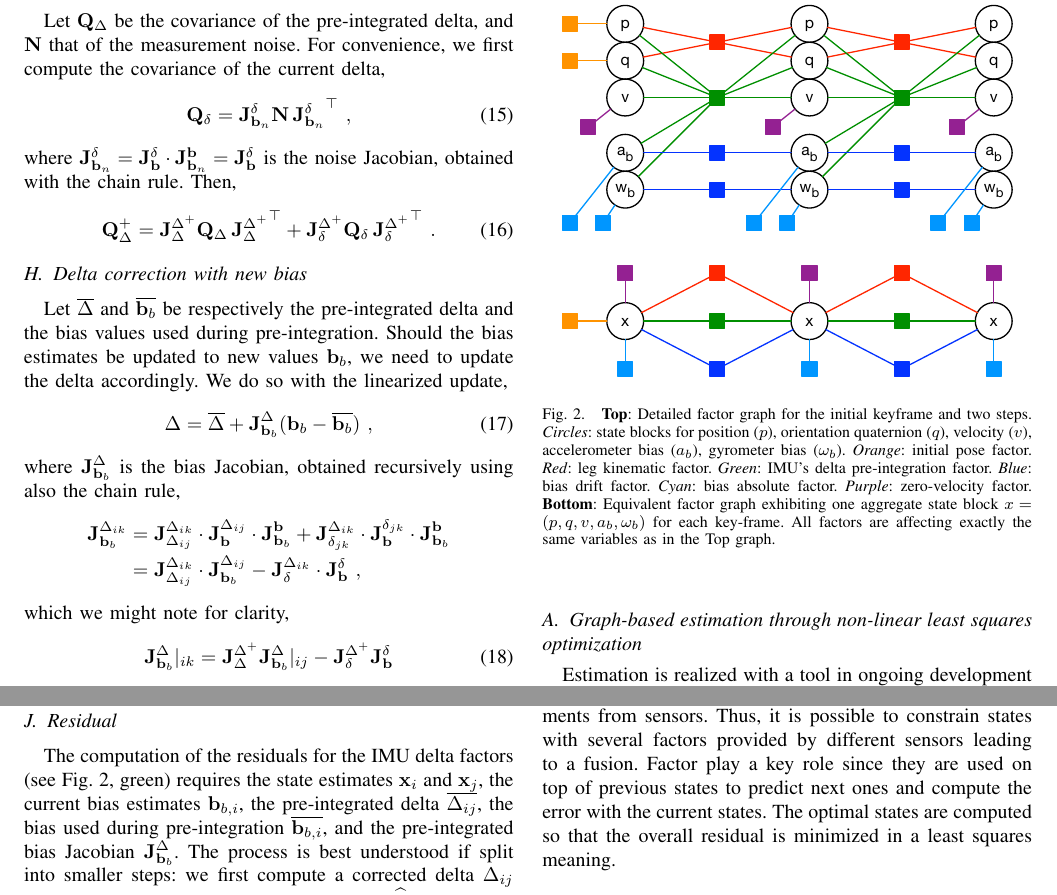
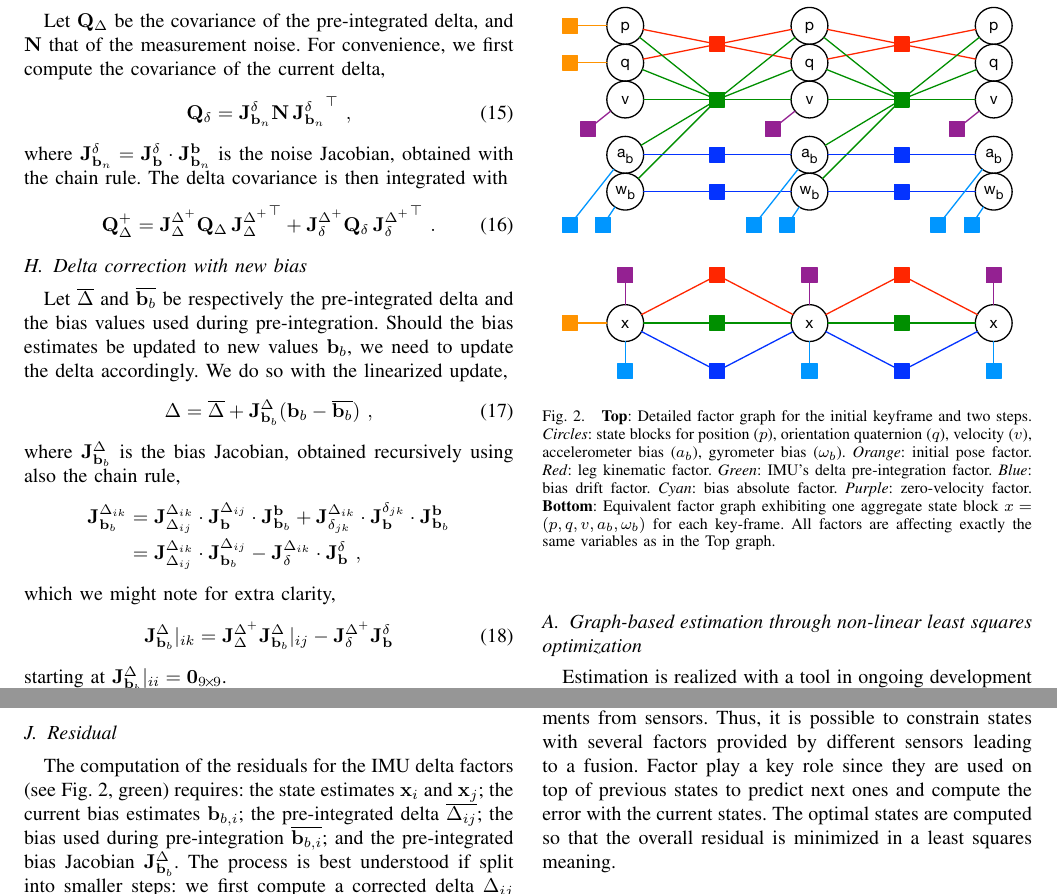
Before and after one commit to nmansard/humanoid-odomimu, a LaTeX paper (main.tex, which reads imu.tex): two parts of page 3 of 6, joined at a grey line, cut so that both start at the same text. Compiled offline with pdfLaTeX.

Commit message:
small fixes

```diff
--- a/imu.tex
+++ b/imu.tex
@@ -281,8 +281,10 @@ Let $\bfQ_\D$ be the covariance of the pre-integrated delta, and $\bfN$ that of
 ~,
 \end{align}
 %
-where $\jac{\delta}{\bfb_n} = \jac{\delta}{\bfb} \cdot \jac{\bfb}{\bfb_n} = \jac{\delta}{\bfb}$ is the noise Jacobian, obtained with the chain rule.
-Then,
+where $\jac{\delta}{\bfb_n} = \jac{\delta}{\bfb} \cdot \jac{\bfb}{\bfb_n}
+% = \jac{\delta}{\bfb}
+$ is the noise Jacobian, obtained with the chain rule.
+The delta covariance is then integrated with
 %
 \begin{align}
 \bfQ_\D^+ = \jac{\D^+}{\D}\bfQ_\D\,\jac{\D^+}{\D}\tr + \jac{\D^+}{\delta}\bfQ_\delta\,\jac{\D^+}{\delta}\tr
@@ -314,11 +316,13 @@ where $\jac{\D}{\bfb_b}$ is the bias Jacobian, obtained recursively using also t
 ~,
 \end{align*}
 %
-which we might note for clarity,
+which we might note for extra clarity,
 %
 \begin{align}
 \jac{\D}{\bfb_b}|_{ik} = \jac{\D^+}{\D}\jac{\D}{\bfb_b}|_{ij} - \jac{\D^+}{\delta}\jac{\delta}{\bfb}
 \end{align}
+%
+starting at $\jac{\D}{\bfb_b}|_{ii} = {\bf0}_{9\tcross 9}$.
 
 
 %%%%%%%%%%%%%%%%%%%%%%%%%%%%%%%%%%%%%%%%%%%%%%%%%%%%%%%%%%%%
```
Also changed, not shown: imu.tex (2 more changed lines).
